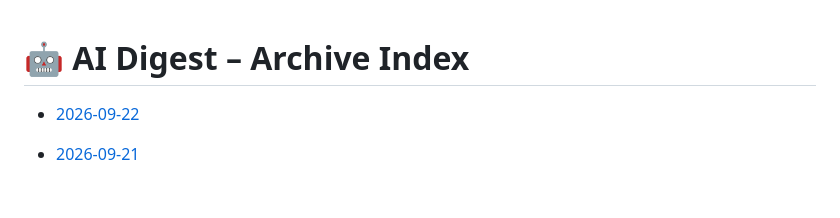
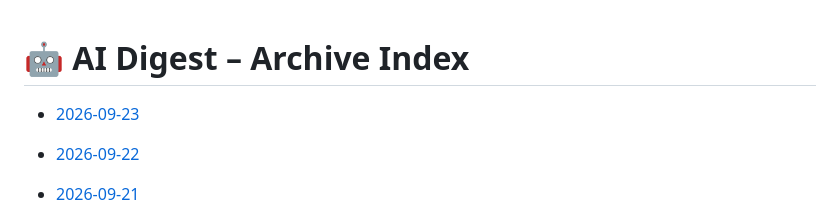
Before and after one commit to zeshengzong/aidigest, a Markdown page: DIGEST.md, the part around the change. GitHub-like rendering; blank space fills up the shorter version.

Commit message:
📰 AI Digest for 2026-09-23

```diff
--- a/DIGEST.md
+++ b/DIGEST.md
@@ -1,4 +1,6 @@
 # 🤖 AI Digest – Archive Index
+
+- [2026-09-23](archives/2026-09-23.md)
 
 - [2026-09-22](archives/2026-09-22.md)
 
```
Also changed, not shown: archives/2026-09-23.md (added, +122 -0 lines).
